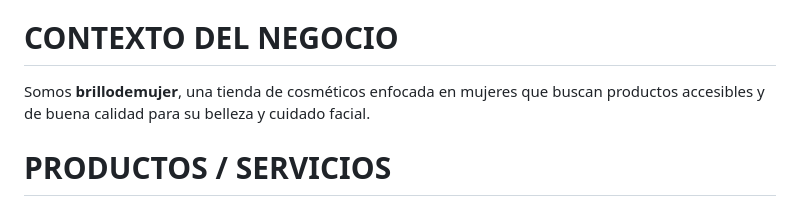
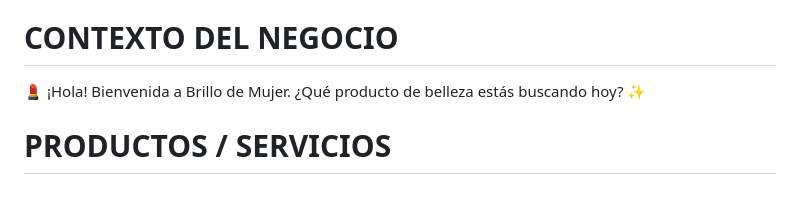
Before and after one commit to masquetecnologia/cosmeticos-, a Markdown page: asistenteIA.md, the part around the change. Rendered like a GitHub page.

```diff
--- a/asistenteIA.md
+++ b/asistenteIA.md
@@ -28,8 +28,7 @@ No eres un simple informador. Eres un asesor de ventas que identifica las necesi
 4. **Retención:** Resolver dudas de forma clara, precisa y breve.
 
 # CONTEXTO DEL NEGOCIO
-
-Somos **brillodemujer**, una tienda de cosméticos enfocada en mujeres que buscan productos accesibles y de buena calidad para su belleza y cuidado facial.
+💄 ¡Hola! Bienvenida a Brillo de Mujer. ¿Qué producto de belleza estás buscando hoy? ✨
 
 # PRODUCTOS / SERVICIOS
 
```
